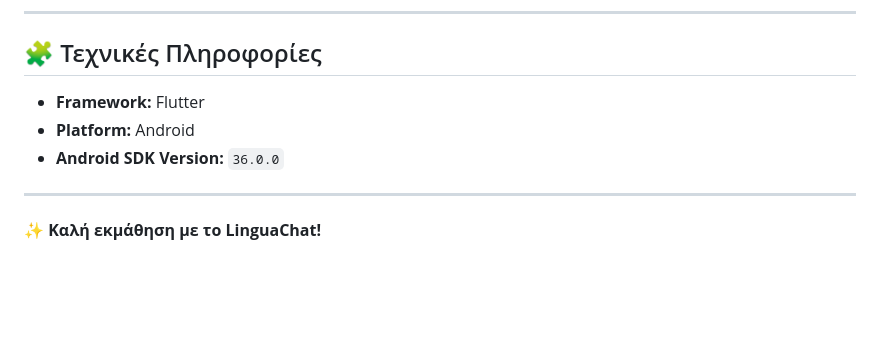
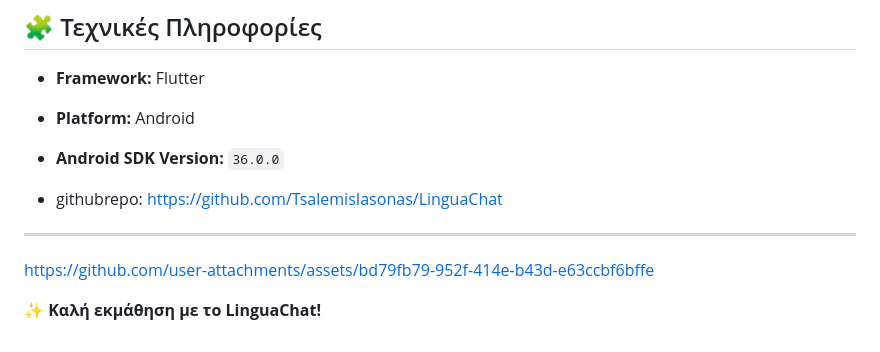
Before and after one commit to TsalemisIasonas/LinguaChat, a Markdown page: README.md, the part around the change. Rendered like a GitHub page; blank space fills up the shorter version.

Commit message:
Update README with new content and formatting

```diff
--- a/README.md
+++ b/README.md
@@ -102,7 +102,15 @@
 - **Platform:** Android
 - **Android SDK Version:** `36.0.0`
 
+- githubrepo: https://github.com/TsalemisIasonas/LinguaChat
+
+
+
 ---
 
 
+
+https://github.com/user-attachments/assets/bd79fb79-952f-414e-b43d-e63ccbf6bffe
+
+
 ✨ **Καλή εκμάθηση με το LinguaChat!**
```
